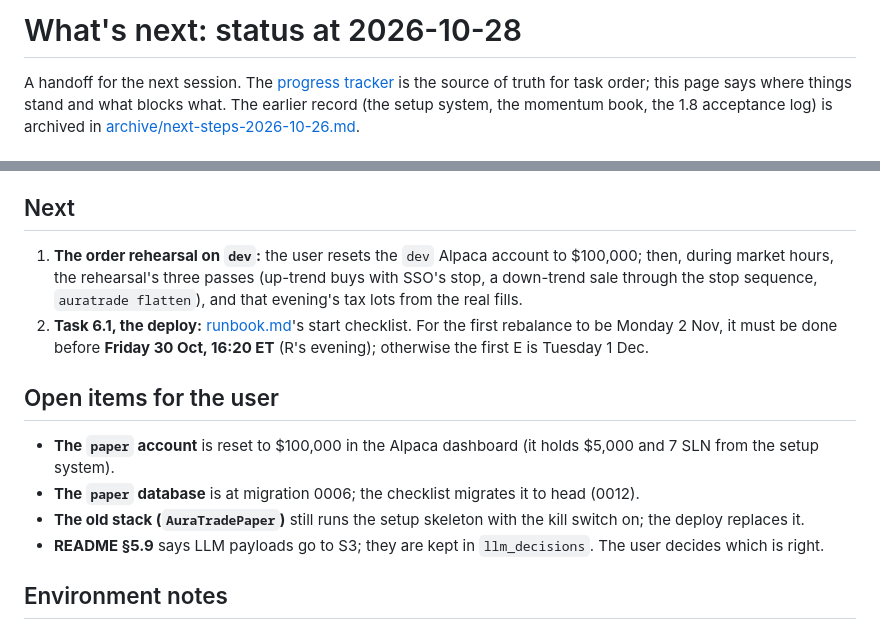
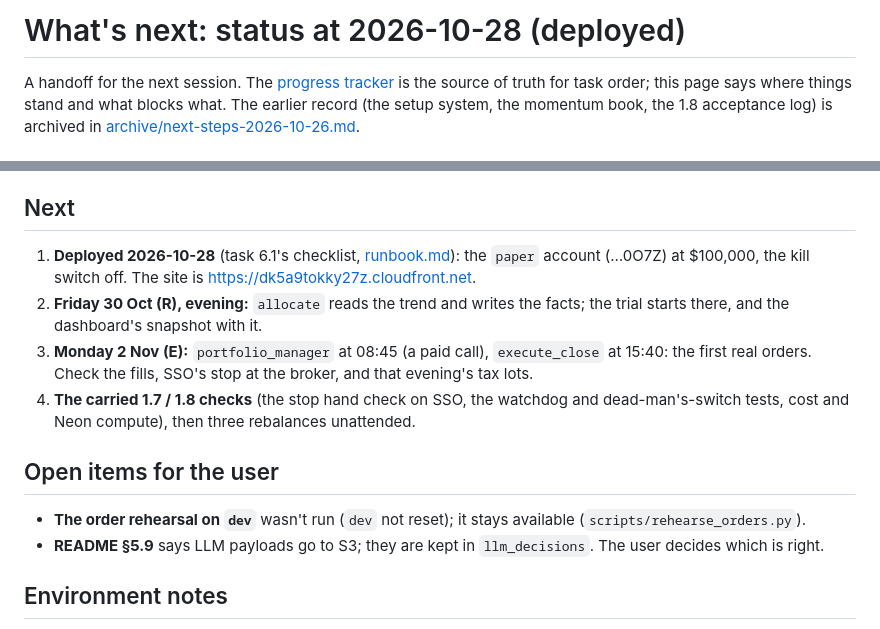
Before and after one commit to Dima252/AuraTrade, a Markdown page: docs/next-steps.md, 2 parts joined by grey strips. GitHub-like rendering.

```diff
--- a/docs/next-steps.md
+++ b/docs/next-steps.md
@@ -1,4 +1,4 @@
-# What's next: status at 2026-10-28
+# What's next: status at 2026-10-28 (deployed)
 
 A handoff for the next session. The [progress tracker](execution-plan.md#progress-tracker) is the source of truth for task order; this page says where things stand and what blocks what. The earlier record (the setup system, the momentum book, the 1.8 acceptance log) is archived in [archive/next-steps-2026-10-26.md](archive/next-steps-2026-10-26.md).
 
@@ -11,14 +11,14 @@ A handoff for the next session. The [progress tracker](execution-plan.md#progres
 
 ## Next
 
-1. **The order rehearsal on `dev`:** the user resets the `dev` Alpaca account to $100,000; then, during market hours, the rehearsal's three passes (up-trend buys with SSO's stop, a down-trend sale through the stop sequence, `auratrade flatten`), and that evening's tax lots from the real fills.
-2. **Task 6.1, the deploy:** [runbook.md](runbook.md)'s start checklist. For the first rebalance to be Monday 2 Nov, it must be done before **Friday 30 Oct, 16:20 ET** (R's evening); otherwise the first E is Tuesday 1 Dec.
+1. **Deployed 2026-10-28** (task 6.1's checklist, [runbook.md](runbook.md)): the `paper` account (…0O7Z) at $100,000, the kill switch off. The site is https://dk5a9tokky27z.cloudfront.net.
+2. **Friday 30 Oct (R), evening:** `allocate` reads the trend and writes the facts; the trial starts there, and the dashboard's snapshot with it.
+3. **Monday 2 Nov (E):** `portfolio_manager` at 08:45 (a paid call), `execute_close` at 15:40: the first real orders. Check the fills, SSO's stop at the broker, and that evening's tax lots.
+4. **The carried 1.7 / 1.8 checks** (the stop hand check on SSO, the watchdog and dead-man's-switch tests, cost and Neon compute), then three rebalances unattended.
 
 ## Open items for the user
 
-- **The `paper` account** is reset to $100,000 in the Alpaca dashboard (it holds $5,000 and 7 SLN from the setup system).
-- **The `paper` database** is at migration 0006; the checklist migrates it to head (0012).
-- **The old stack (`AuraTradePaper`)** still runs the setup skeleton with the kill switch on; the deploy replaces it.
+- **The order rehearsal on `dev`** wasn't run (`dev` not reset); it stays available (`scripts/rehearse_orders.py`).
 - **README §5.9** says LLM payloads go to S3; they are kept in `llm_decisions`. The user decides which is right.
 
 ## Environment notes
```
Also changed, not shown: docs/execution-plan.md (+1 -1 lines).
